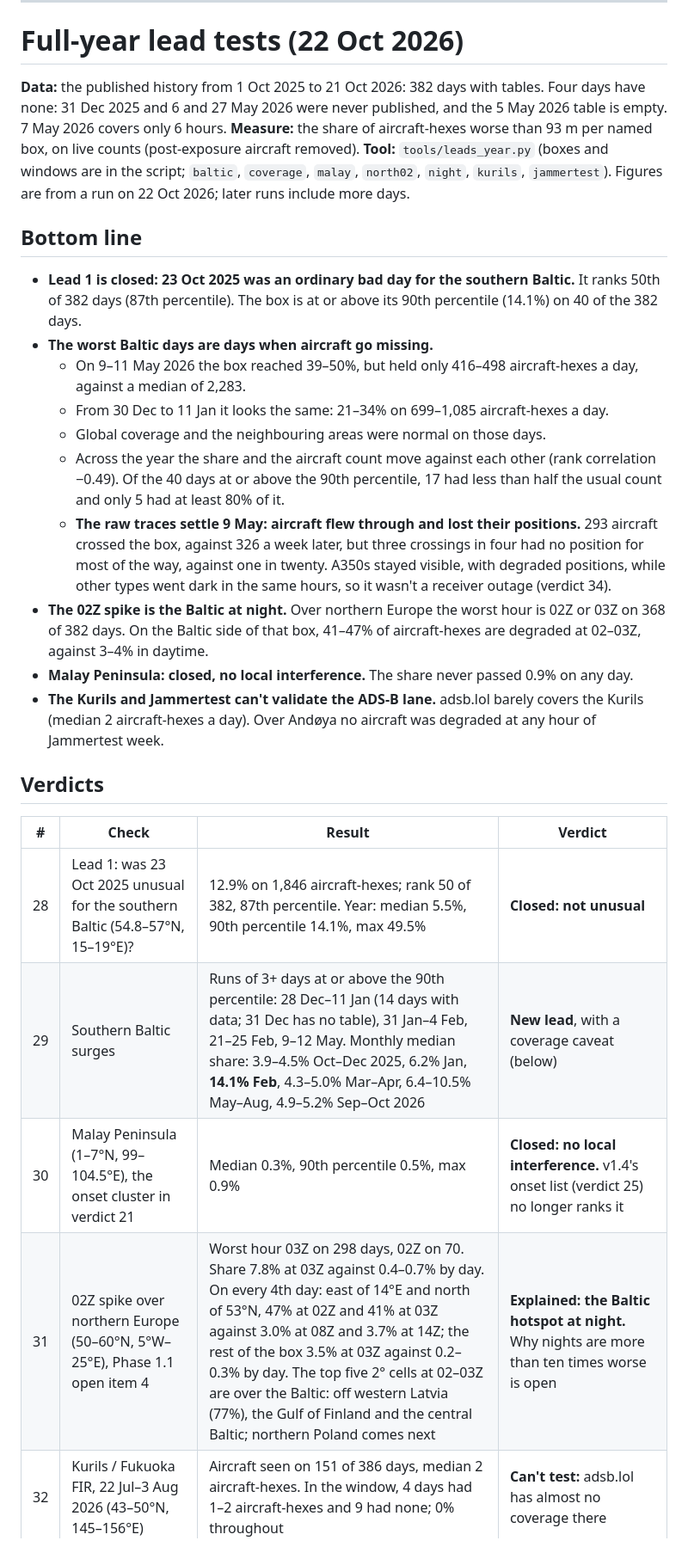
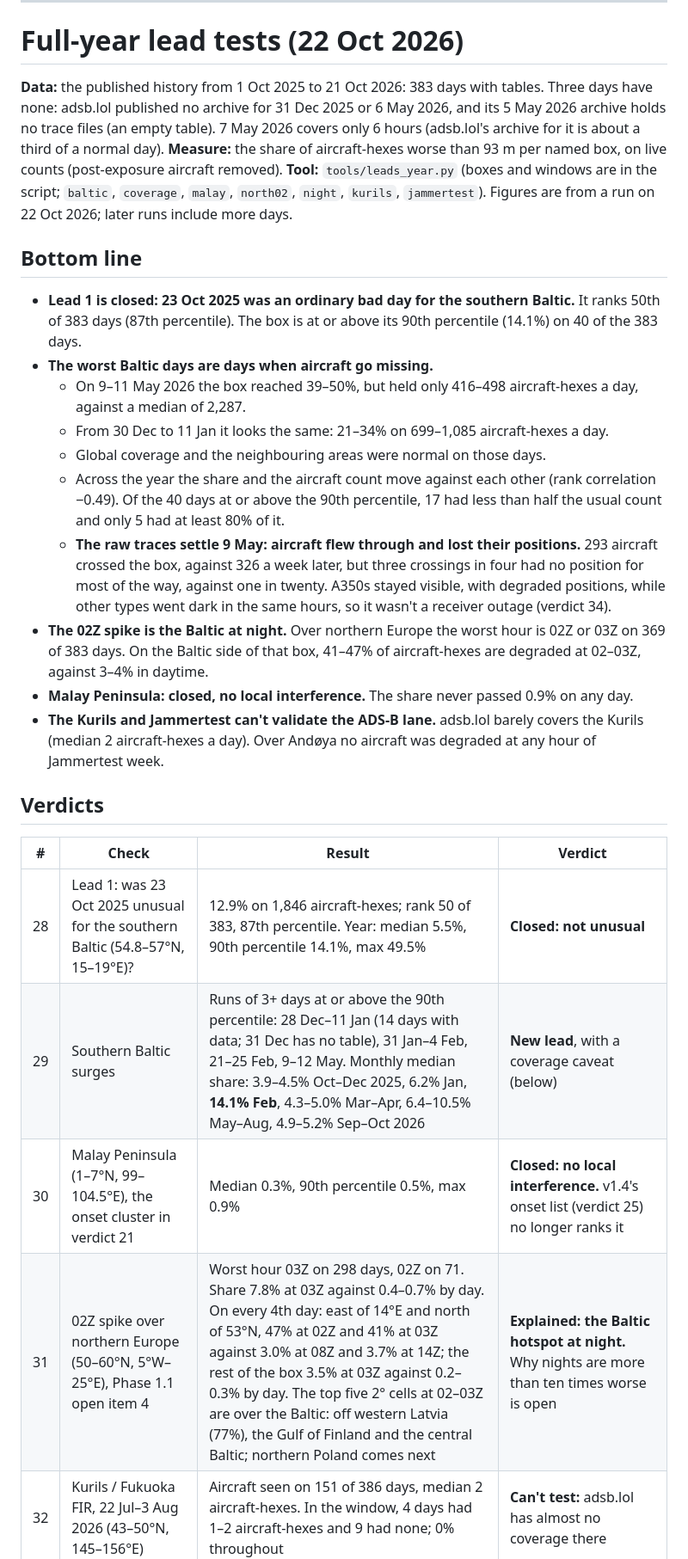
Before and after one commit to metacog-osint/noise-floor, a Markdown page: docs/validation/phase1.md, the part around one of its changes. Shown at 86% size. Drawn GitHub-style.

Commit message:
Validation: 27 May 2026 is published; full-year figures on 383 days (headline numbers unchanged)
Gaps are at the source: adsb.lol has no archive for 31 Dec 2025 or 6 May 2026,
its 5 May archive holds no traces, and 7 May covers about 6 hours.

Co-Authored-By: Claude Opus 5.5 <noreply@anthropic.com>

```diff
--- a/docs/validation/phase1.md
+++ b/docs/validation/phase1.md
@@ -271,18 +271,18 @@ Then:
 
 # Full-year lead tests (22 Oct 2026)
 
-**Data:** the published history from 1 Oct 2025 to 21 Oct 2026: 382 days with tables. Four days have none: 31 Dec 2025 and 6 and 27 May 2026 were never published, and the 5 May 2026 table is empty. 7 May 2026 covers only 6 hours. **Measure:** the share of aircraft-hexes worse than 93 m per named box, on live counts (post-exposure aircraft removed). **Tool:** `tools/leads_year.py` (boxes and windows are in the script; `baltic`, `coverage`, `malay`, `north02`, `night`, `kurils`, `jammertest`). Figures are from a run on 22 Oct 2026; later runs include more days.
+**Data:** the published history from 1 Oct 2025 to 21 Oct 2026: 383 days with tables. Three days have none: adsb.lol published no archive for 31 Dec 2025 or 6 May 2026, and its 5 May 2026 archive holds no trace files (an empty table). 7 May 2026 covers only 6 hours (adsb.lol's archive for it is about a third of a normal day). **Measure:** the share of aircraft-hexes worse than 93 m per named box, on live counts (post-exposure aircraft removed). **Tool:** `tools/leads_year.py` (boxes and windows are in the script; `baltic`, `coverage`, `malay`, `north02`, `night`, `kurils`, `jammertest`). Figures are from a run on 22 Oct 2026; later runs include more days.
 
 ## Bottom line
 
-- **Lead 1 is closed: 23 Oct 2025 was an ordinary bad day for the southern Baltic.** It ranks 50th of 382 days (87th percentile). The box is at or above its 90th percentile (14.1%) on 40 of the 382 days.
+- **Lead 1 is closed: 23 Oct 2025 was an ordinary bad day for the southern Baltic.** It ranks 50th of 383 days (87th percentile). The box is at or above its 90th percentile (14.1%) on 40 of the 383 days.
 - **The worst Baltic days are days when aircraft go missing.**
-  - On 9–11 May 2026 the box reached 39–50%, but held only 416–498 aircraft-hexes a day, against a median of 2,283.
+  - On 9–11 May 2026 the box reached 39–50%, but held only 416–498 aircraft-hexes a day, against a median of 2,287.
   - From 30 Dec to 11 Jan it looks the same: 21–34% on 699–1,085 aircraft-hexes a day.
   - Global coverage and the neighbouring areas were normal on those days.
   - Across the year the share and the aircraft count move against each other (rank correlation −0.49). Of the 40 days at or above the 90th percentile, 17 had less than half the usual count and only 5 had at least 80% of it.
   - **The raw traces settle 9 May: aircraft flew through and lost their positions.** 293 aircraft crossed the box, against 326 a week later, but three crossings in four had no position for most of the way, against one in twenty. A350s stayed visible, with degraded positions, while other types went dark in the same hours, so it wasn't a receiver outage (verdict 34).
-- **The 02Z spike is the Baltic at night.** Over northern Europe the worst hour is 02Z or 03Z on 368 of 382 days. On the Baltic side of that box, 41–47% of aircraft-hexes are degraded at 02–03Z, against 3–4% in daytime.
+- **The 02Z spike is the Baltic at night.** Over northern Europe the worst hour is 02Z or 03Z on 369 of 383 days. On the Baltic side of that box, 41–47% of aircraft-hexes are degraded at 02–03Z, against 3–4% in daytime.
 - **Malay Peninsula: closed, no local interference.** The share never passed 0.9% on any day.
 - **The Kurils and Jammertest can't validate the ADS-B lane.** adsb.lol barely covers the Kurils (median 2 aircraft-hexes a day). Over Andøya no aircraft was degraded at any hour of Jammertest week.
 
@@ -290,10 +290,10 @@ Then:
 
 | # | Check | Result | Verdict |
 |---|---|---|---|
-| 28 | Lead 1: was 23 Oct 2025 unusual for the southern Baltic (54.8–57°N, 15–19°E)? | 12.9% on 1,846 aircraft-hexes; rank 50 of 382, 87th percentile. Year: median 5.5%, 90th percentile 14.1%, max 49.5% | **Closed: not unusual** |
+| 28 | Lead 1: was 23 Oct 2025 unusual for the southern Baltic (54.8–57°N, 15–19°E)? | 12.9% on 1,846 aircraft-hexes; rank 50 of 383, 87th percentile. Year: median 5.5%, 90th percentile 14.1%, max 49.5% | **Closed: not unusual** |
 | 29 | Southern Baltic surges | Runs of 3+ days at or above the 90th percentile: 28 Dec–11 Jan (14 days with data; 31 Dec has no table), 31 Jan–4 Feb, 21–25 Feb, 9–12 May. Monthly median share: 3.9–4.5% Oct–Dec 2025, 6.2% Jan, **14.1% Feb**, 4.3–5.0% Mar–Apr, 6.4–10.5% May–Aug, 4.9–5.2% Sep–Oct 2026 | **New lead**, with a coverage caveat (below) |
 | 30 | Malay Peninsula (1–7°N, 99–104.5°E), the onset cluster in verdict 21 | Median 0.3%, 90th percentile 0.5%, max 0.9% | **Closed: no local interference.** v1.4's onset list (verdict 25) no longer ranks it |
-| 31 | 02Z spike over northern Europe (50–60°N, 5°W–25°E), Phase 1.1 open item 4 | Worst hour 03Z on 298 days, 02Z on 70. Share 7.8% at 03Z against 0.4–0.7% by day. On every 4th day: east of 14°E and north of 53°N, 47% at 02Z and 41% at 03Z against 3.0% at 08Z and 3.7% at 14Z; the rest of the box 3.5% at 03Z against 0.2–0.3% by day. The top five 2° cells at 02–03Z are over the Baltic: off western Latvia (77%), the Gulf of Finland and the central Baltic; northern Poland comes next | **Explained: the Baltic hotspot at night.** Why nights are more than ten times worse is open |
+| 31 | 02Z spike over northern Europe (50–60°N, 5°W–25°E), Phase 1.1 open item 4 | Worst hour 03Z on 298 days, 02Z on 71. Share 7.8% at 03Z against 0.4–0.7% by day. On every 4th day: east of 14°E and north of 53°N, 47% at 02Z and 41% at 03Z against 3.0% at 08Z and 3.7% at 14Z; the rest of the box 3.5% at 03Z against 0.2–0.3% by day. The top five 2° cells at 02–03Z are over the Baltic: off western Latvia (77%), the Gulf of Finland and the central Baltic; northern Poland comes next | **Explained: the Baltic hotspot at night.** Why nights are more than ten times worse is open |
 | 32 | Kurils / Fukuoka FIR, 22 Jul–3 Aug 2026 (43–50°N, 145–156°E) | Aircraft seen on 151 of 386 days, median 2 aircraft-hexes. In the window, 4 days had 1–2 aircraft-hexes and 9 had none; 0% throughout | **Can't test:** adsb.lol has almost no coverage there |
 | 33 | Jammertest 2026, Andøya (68.6–69.9°N, 14.0–17.8°E), as a positive control | 13–19 Sep: 130–265 aircraft-hexes a day, none degraded at any hour. The 50 W windows (plan times read as CEST): 14 Sep 12–13Z, 0% of 39; 15 Sep 07Z, 0% of 17; 15 Sep 12–14Z, 0% of 58; 18 Sep 07Z, 0% of 17 | **No effect seen; not usable as a positive control.** No hour of the week was degraded, so the time-zone reading doesn't matter |
 | 34 | 9 May 2026 in the raw traces: position loss, or traffic routed around the box? | Aircraft crossing the box: 293 (16 May: 326). Crossings seen on ADS-B 14% (80%), dark 75% (5%), MLAT only 11% (16%). A350-900s seen on 25 of 27 crossings, 92% of their points degraded | **Position loss.** Traffic was near normal; aircraft lost their ADS-B positions across the box |
```
Also changed, not shown: other parts of docs/validation/phase1.md (+2 -2 lines).
